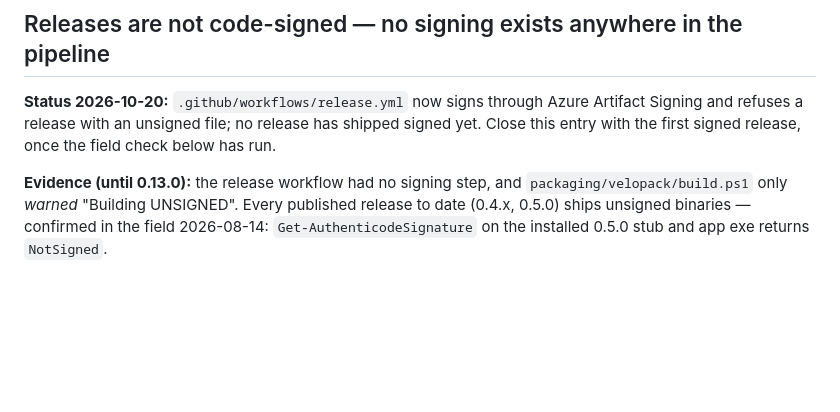
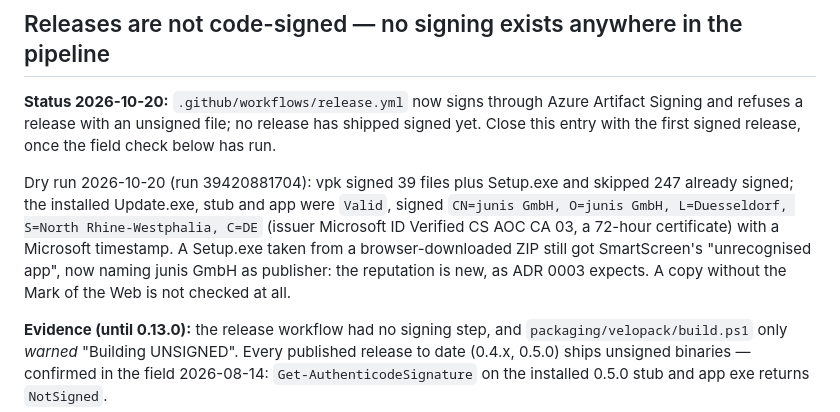
Before and after one commit to junisconsulting/entra-pim-manager, a Markdown page: docs/engineering-backlog.md, the part around the change. GitHub-like rendering; blank space fills up the shorter version.

Commit message:
docs: backlog — the signed dry run and what SmartScreen did with it
Run 39420881704: 40 signatures, every installed binary Valid with junis
GmbH as signer and a Microsoft timestamp; SmartScreen still warns about a
browser-downloaded Setup.exe, naming junis GmbH, until reputation builds.

Co-Authored-By: Claude Opus 5.5 <noreply@anthropic.com>

```diff
--- a/docs/engineering-backlog.md
+++ b/docs/engineering-backlog.md
@@ -51,6 +51,13 @@ not a virtualizing rewrite of the list.
 **Status 2026-10-20:** `.github/workflows/release.yml` now signs through Azure Artifact Signing and
 refuses a release with an unsigned file; no release has shipped signed yet. Close this entry with
 the first signed release, once the field check below has run.
+
+Dry run 2026-10-20 (run 39420881704): vpk signed 39 files plus Setup.exe and skipped 247 already
+signed; the installed Update.exe, stub and app were `Valid`, signed `CN=junis GmbH, O=junis GmbH,
+L=Duesseldorf, S=North Rhine-Westphalia, C=DE` (issuer Microsoft ID Verified CS AOC CA 03, a 72-hour
+certificate) with a Microsoft timestamp. A Setup.exe taken from a browser-downloaded ZIP still got
+SmartScreen's "unrecognised app", now naming junis GmbH as publisher: the reputation is new, as
+ADR 0003 expects. A copy without the Mark of the Web is not checked at all.
 
 **Evidence (until 0.13.0):** the release workflow had no signing step, and
 `packaging/velopack/build.ps1` only *warned* "Building UNSIGNED". Every
```
